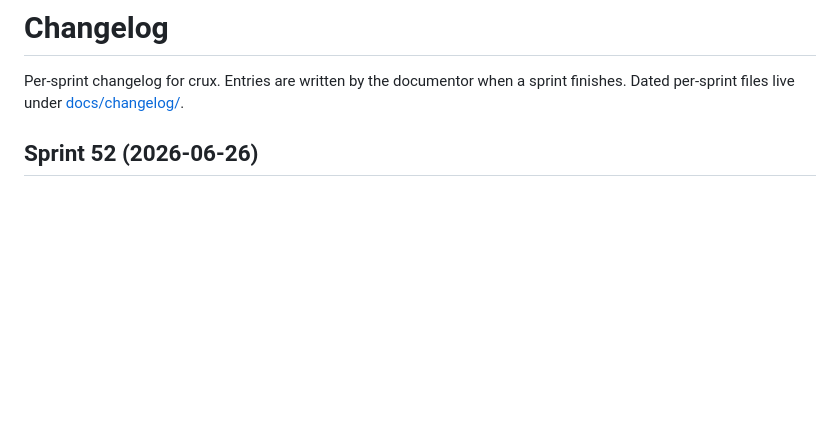
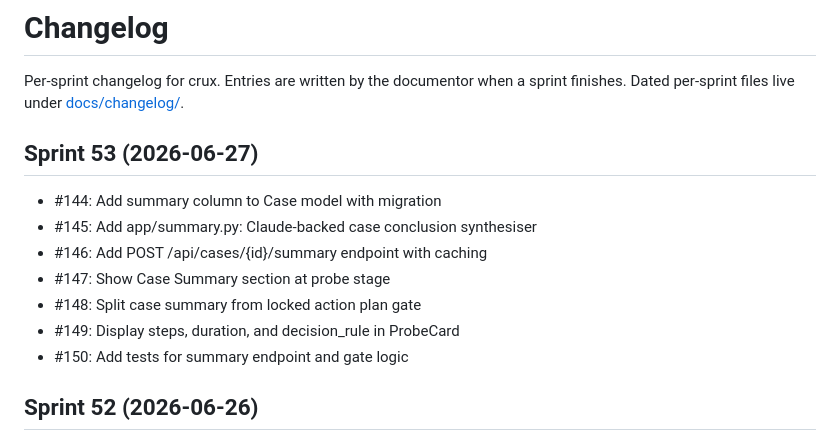
Before and after one commit to zealchaiwut/crux, a Markdown page: CHANGELOG.md, the part around the change. Drawn GitHub-style; blank space fills up the shorter version.

```diff
--- a/CHANGELOG.md
+++ b/CHANGELOG.md
@@ -2,6 +2,16 @@
 
 Per-sprint changelog for crux. Entries are written by the documentor when a
 sprint finishes. Dated per-sprint files live under [docs/changelog/](docs/changelog/).
+
+## Sprint 53 (2026-06-27)
+
+- #144: Add summary column to Case model with migration
+- #145: Add app/summary.py: Claude-backed case conclusion synthesiser
+- #146: Add POST /api/cases/{id}/summary endpoint with caching
+- #147: Show Case Summary section at probe stage
+- #148: Split case summary from locked action plan gate
+- #149: Display steps, duration, and decision_rule in ProbeCard
+- #150: Add tests for summary endpoint and gate logic
 
 ## Sprint 52 (2026-06-26)
 
```
Also changed, not shown: README.md (+1 -1 lines).
